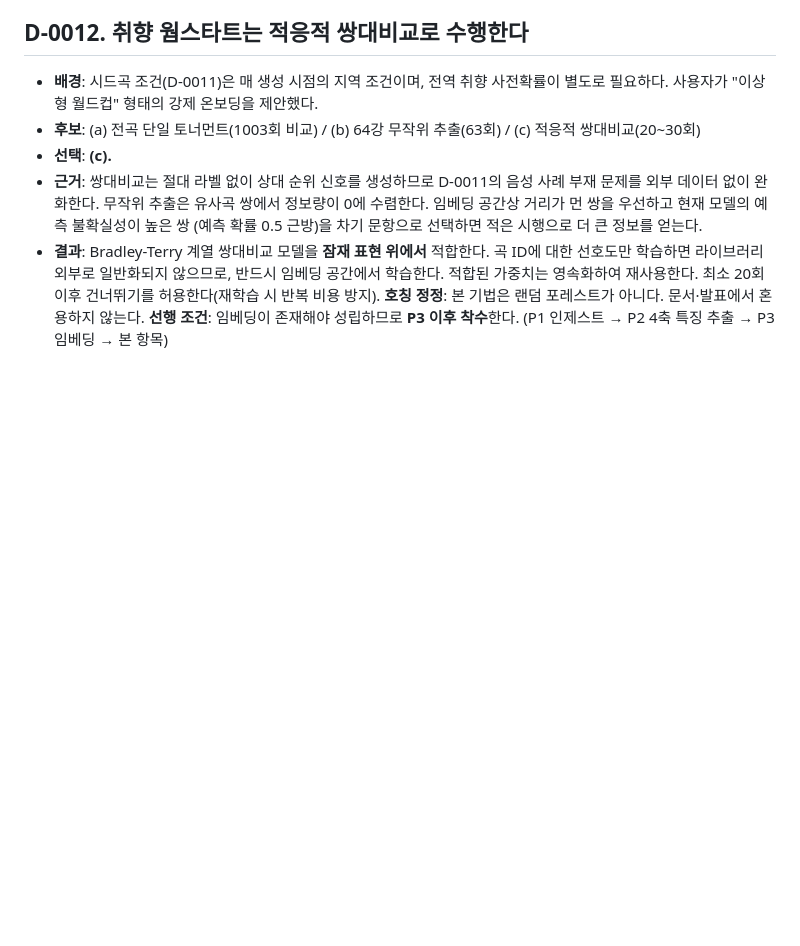
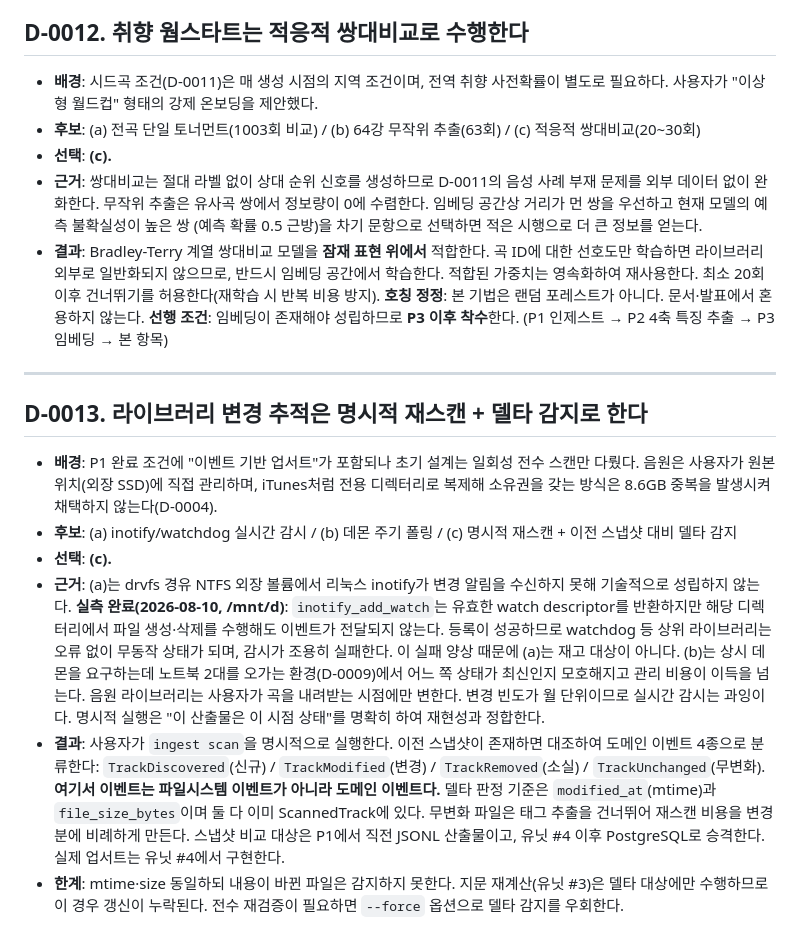
Before and after one commit to CleverAIFox/hathor, a Markdown page: docs/DECISIONS.md, the part around the change. Drawn GitHub-style; blank space fills up the shorter version.

Commit message:
docs: D-0013 변경 추적 방식 결정 (명시적 재스캔 + 델타 감지)
drvfs inotify 미동작 실측: watch 등록은 성공하나 이벤트가 전달되지 않아
실시간 감시가 조용히 실패한다. watchdog 계열 채택을 배제한다.

```diff
--- a/docs/DECISIONS.md
+++ b/docs/DECISIONS.md
@@ -187,3 +187,33 @@
   **호칭 정정**: 본 기법은 랜덤 포레스트가 아니다. 문서·발표에서 혼용하지 않는다.
   **선행 조건**: 임베딩이 존재해야 성립하므로 **P3 이후 착수**한다.
     (P1 인제스트 → P2 4축 특징 추출 → P3 임베딩 → 본 항목)
+---
+## D-0013. 라이브러리 변경 추적은 명시적 재스캔 + 델타 감지로 한다
+- **배경**: P1 완료 조건에 "이벤트 기반 업서트"가 포함되나 초기 설계는 일회성 전수 스캔만 다뤘다.
+  음원은 사용자가 원본 위치(외장 SSD)에 직접 관리하며, iTunes처럼 전용 디렉터리로
+  복제해 소유권을 갖는 방식은 8.6GB 중복을 발생시켜 채택하지 않는다(D-0004).
+- **후보**: (a) inotify/watchdog 실시간 감시 / (b) 데몬 주기 폴링
+  / (c) 명시적 재스캔 + 이전 스냅샷 대비 델타 감지
+- **선택**: **(c).**
+- **근거**: (a)는 drvfs 경유 NTFS 외장 볼륨에서 리눅스 inotify가 변경 알림을 수신하지 못해
+  기술적으로 성립하지 않는다.
+  **실측 완료(2026-08-10, /mnt/d)**: `inotify_add_watch`는 유효한 watch descriptor를 반환하지만
+  해당 디렉터리에서 파일 생성·삭제를 수행해도 이벤트가 전달되지 않는다.
+  등록이 성공하므로 watchdog 등 상위 라이브러리는 오류 없이 무동작 상태가 되며,
+  감시가 조용히 실패한다. 이 실패 양상 때문에 (a)는 재고 대상이 아니다.
+  (b)는 상시 데몬을 요구하는데 노트북 2대를 오가는 환경(D-0009)에서
+  어느 쪽 상태가 최신인지 모호해지고 관리 비용이 이득을 넘는다.
+  음원 라이브러리는 사용자가 곡을 내려받는 시점에만 변한다.
+  변경 빈도가 월 단위이므로 실시간 감시는 과잉이다.
+  명시적 실행은 "이 산출물은 이 시점 상태"를 명확히 하여 재현성과 정합한다.
+- **결과**: 사용자가 `ingest scan`을 명시적으로 실행한다.
+  이전 스냅샷이 존재하면 대조하여 도메인 이벤트 4종으로 분류한다:
+  `TrackDiscovered`(신규) / `TrackModified`(변경) / `TrackRemoved`(소실) / `TrackUnchanged`(무변화).
+  **여기서 이벤트는 파일시스템 이벤트가 아니라 도메인 이벤트다.**
+  델타 판정 기준은 `modified_at`(mtime)과 `file_size_bytes`이며 둘 다 이미 ScannedTrack에 있다.
+  무변화 파일은 태그 추출을 건너뛰어 재스캔 비용을 변경분에 비례하게 만든다.
+  스냅샷 비교 대상은 P1에서 직전 JSONL 산출물이고, 유닛 #4 이후 PostgreSQL로 승격한다.
+  실제 업서트는 유닛 #4에서 구현한다.
+- **한계**: mtime·size 동일하되 내용이 바뀐 파일은 감지하지 못한다.
+  지문 재계산(유닛 #3)은 델타 대상에만 수행하므로 이 경우 갱신이 누락된다.
+  전수 재검증이 필요하면 `--force` 옵션으로 델타 감지를 우회한다.
```
